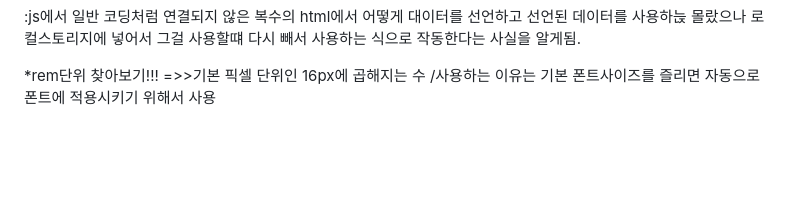
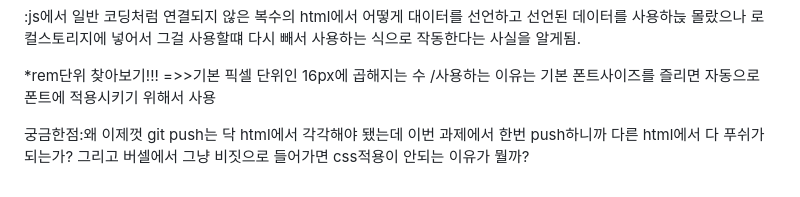
Before and after one commit to uchanpark0206/2026oss_22300304-3, a Markdown page: README.md, the part around the change. GitHub-like rendering; blank space fills up the shorter version.

Commit message:
리드미 궁금한점 추가

```diff
--- a/README.md
+++ b/README.md
@@ -57,6 +57,9 @@ Reflection : 새롭게 알게 된 점 또는 궁금한 점
 
  *rem단위 찾아보기!!! =>>기본 픽셀 단위인 16px에 곱해지는 수 /사용하는 이유는 기본 폰트사이즈를 즐리면 자동으로 폰트에 적용시키기 위해서 사용
 
+ 궁금한점:왜 이제껏 git push는 닥 html에서 각각해야 됐는데 이번 과제에서 한번 push하니까 다른 html에서 다 푸쉬가 되는가?
+ 그리고 버셀에서 그냥 비짓으로 들어가면 css적용이 안되는 이유가 뭘까?
+
 <!--
 수업중 필기 내용
 반응형 웹(rwd/responsive web)
```
